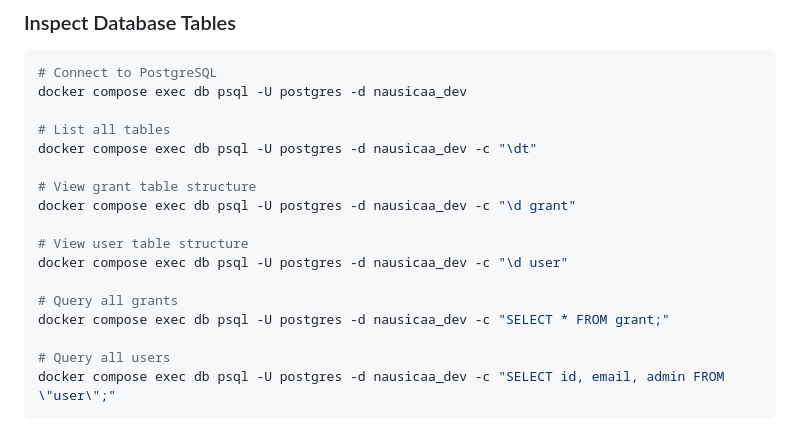
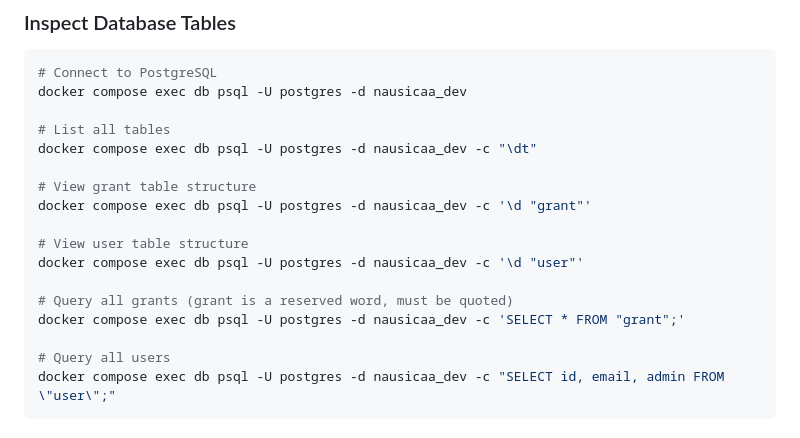
Before and after one commit to williancb-alt/Nausicaas-Global-Green-Initiative, a Markdown page: QUICKSTART.md, the part around the change. Rendered like a GitHub page.

Commit message:
Fix for SQL reserved keywords in query commands

```diff
--- a/QUICKSTART.md
+++ b/QUICKSTART.md
@@ -139,13 +139,13 @@ docker compose exec db psql -U postgres -d nausicaa_dev
 docker compose exec db psql -U postgres -d nausicaa_dev -c "\dt"
 
 # View grant table structure
-docker compose exec db psql -U postgres -d nausicaa_dev -c "\d grant"
+docker compose exec db psql -U postgres -d nausicaa_dev -c '\d "grant"'
 
 # View user table structure
-docker compose exec db psql -U postgres -d nausicaa_dev -c "\d user"
+docker compose exec db psql -U postgres -d nausicaa_dev -c '\d "user"'
 
-# Query all grants
-docker compose exec db psql -U postgres -d nausicaa_dev -c "SELECT * FROM grant;"
+# Query all grants (grant is a reserved word, must be quoted)
+docker compose exec db psql -U postgres -d nausicaa_dev -c 'SELECT * FROM "grant";'
 
 # Query all users
 docker compose exec db psql -U postgres -d nausicaa_dev -c "SELECT id, email, admin FROM \"user\";"
```
